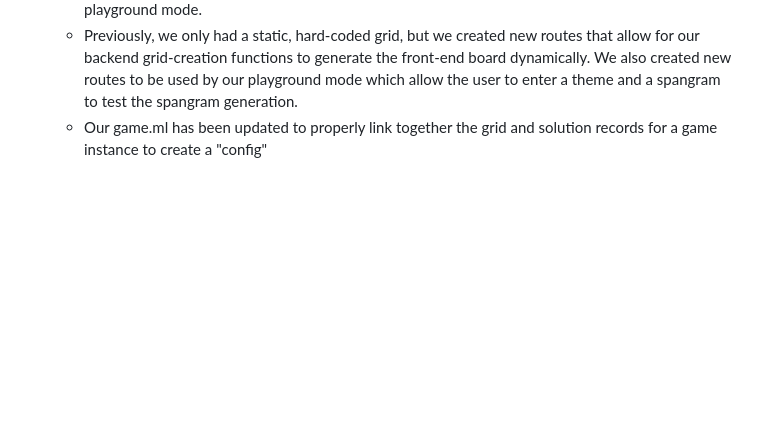
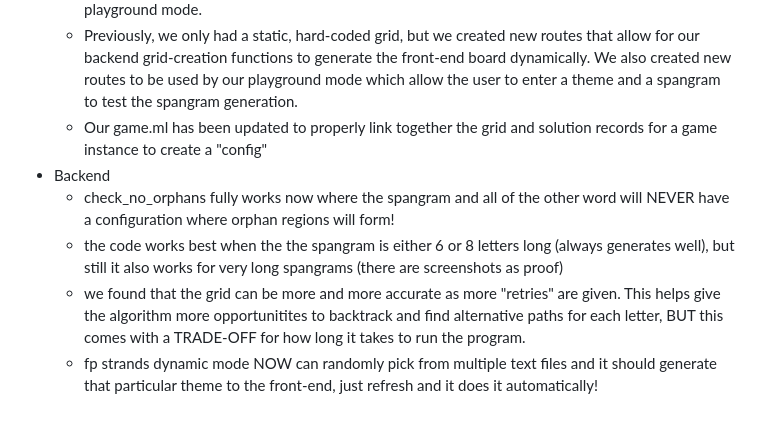
Before and after one commit to Glqzer/Strands, a Markdown page: README.md, the part around the change. Drawn GitHub-style; blank space fills up the shorter version.

Commit message:
updated readme for backend

```diff
--- a/README.md
+++ b/README.md
@@ -104,3 +104,8 @@ Right now, Coverage report overall is 94.02%
     - Major updates to the server to allow for static and dynamic board creation as well as the playground mode.
     - Previously, we only had a static, hard-coded grid, but we created new routes that allow for our backend grid-creation functions to generate the front-end board dynamically. We also created new routes to be used by our playground mode which allow the user to enter a theme and a spangram to test the spangram generation.
     - Our game.ml has been updated to properly link together the grid and solution records for a game instance to create a "config"
+- Backend
+    - check_no_orphans fully works now where the spangram and all of the other word will NEVER have a configuration where orphan regions will form!
+    - the code works best when the the spangram is either 6 or 8 letters long (always generates well), but still it also works for very long spangrams (there are screenshots as proof)
+    - we found that the grid can be more and more accurate as more "retries" are given. This helps give the algorithm more opportunitites to backtrack and find alternative paths for each letter, BUT this comes with a TRADE-OFF for how long it takes to run the program.
+    - fp strands dynamic mode NOW can randomly pick from multiple text files and it should generate that particular theme to the front-end, just refresh and it does it automatically!
```
